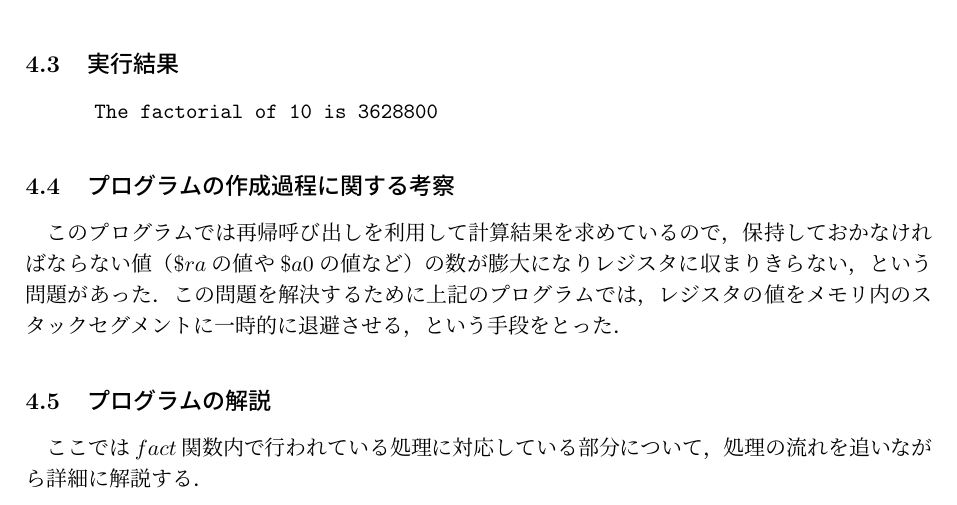
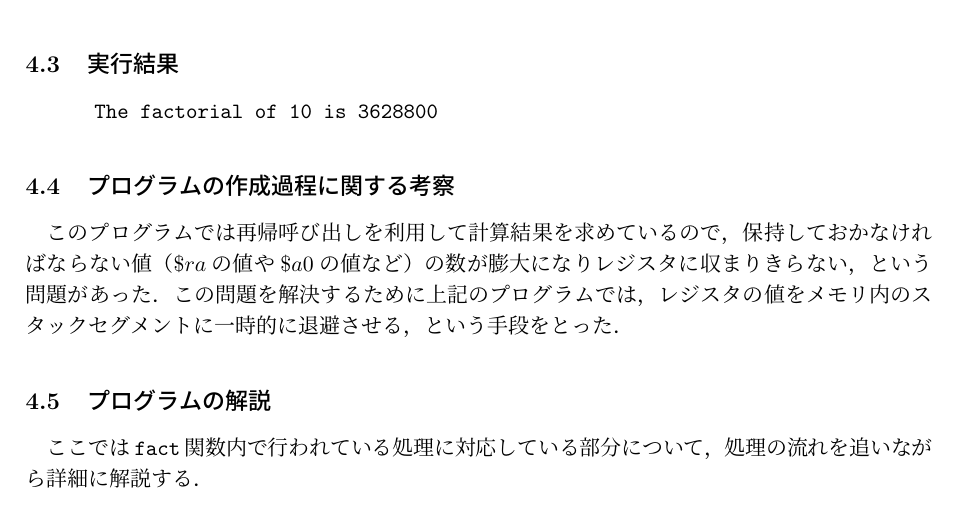
Before and after one commit to banira0428/systemprogramming, a LaTeX document (sys_pro1_09430559.tex): part of page 6 of 16, cut so that both start at the same text. Compiled offline with pLaTeX and dvipdfmx.

Commit message:
軽微な修正

```diff
--- a/sys_pro1_09430559.tex
+++ b/sys_pro1_09430559.tex
@@ -290,7 +290,7 @@ $\$a0$の値が$0$でなければ（.asciiz を使っているので，文字列
 レジスタに収まりきらない，という問題があった．この問題を解決するために上記のプログラムでは，レジスタの値をメモリ内のスタックセグメントに一時的に退避させる，という手段をとった．
 
 \subsection{プログラムの解説}
-ここでは$fact$関数内で行われている処理に対応している部分について，処理の流れを追いながら詳細に解説する．
+ここでは{\tt fact}関数内で行われている処理に対応している部分について，処理の流れを追いながら詳細に解説する．
 
 \begin{enumerate}
       \item \label{push_start} $\$sp$の値を減算し，スタックを32バイト分確保した後，そこに$\$fp$と$\$ra$，$\$a0$の値を退避させる．（23-28行目）
```
Also changed, not shown: sys_pro1_09430559.pdf.
